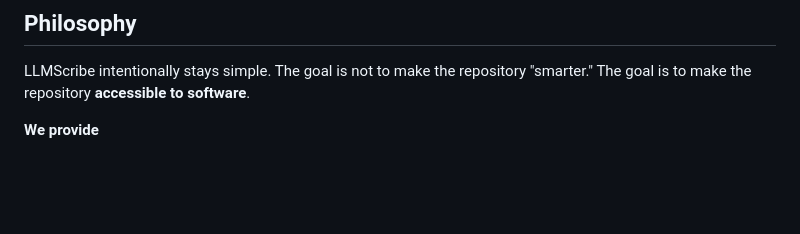
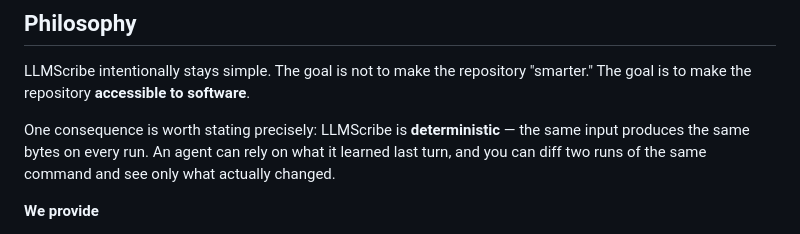
Before and after one commit to AMRITO-KUNDU/llmscribe, a Markdown page: README.md, the part around the change. Drawn GitHub-style; blank space fills up the shorter version.

```diff
--- a/README.md
+++ b/README.md
@@ -796,6 +796,10 @@ All interfaces share one core engine, so behavior stays consistent everywhere.
 
 LLMScribe intentionally stays simple. The goal is not to make the repository "smarter." The goal is to make the repository **accessible to software**.
 
+One consequence is worth stating precisely: LLMScribe is **deterministic** — the same
+input produces the same bytes on every run. An agent can rely on what it learned last
+turn, and you can diff two runs of the same command and see only what actually changed.
+
 **We provide**
 
 - Repository extraction
```
Also changed, not shown: CHANGELOG.md (+4 -3 lines).
